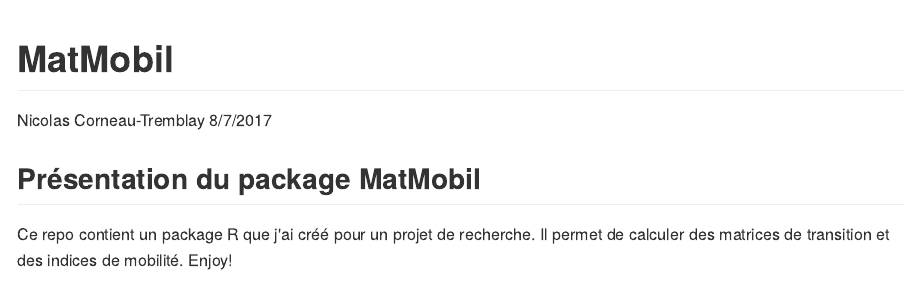
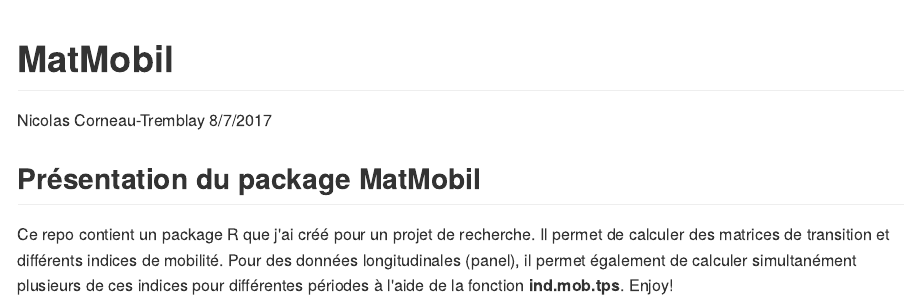
Before and after one commit to nicorneau/MatMobil, an R Markdown document (README.Rmd): the page in a window 1100 px wide, from its top. The pictures show the output file README.md that the author committed with the source, drawn offline in the style of GitHub.

Commit message:
README update

```diff
--- a/README.Rmd
+++ b/README.Rmd
@@ -7,5 +7,5 @@ output: github_document
 
 ## Présentation du package MatMobil
 
-Ce repo contient un package R que j'ai créé pour un projet de recherche. Il permet de calculer des matrices de transition et des indices de mobilité.
+Ce repo contient un package R que j'ai créé pour un projet de recherche. Il permet de calculer des matrices de transition et différents indices de mobilité. Pour des données longitudinales (panel), il permet également de calculer simultanément plusieurs de ces indices pour différentes périodes à l'aide de la fonction **ind.mob.tps**.
 Enjoy!
```
Also changed, not shown: README.md.
